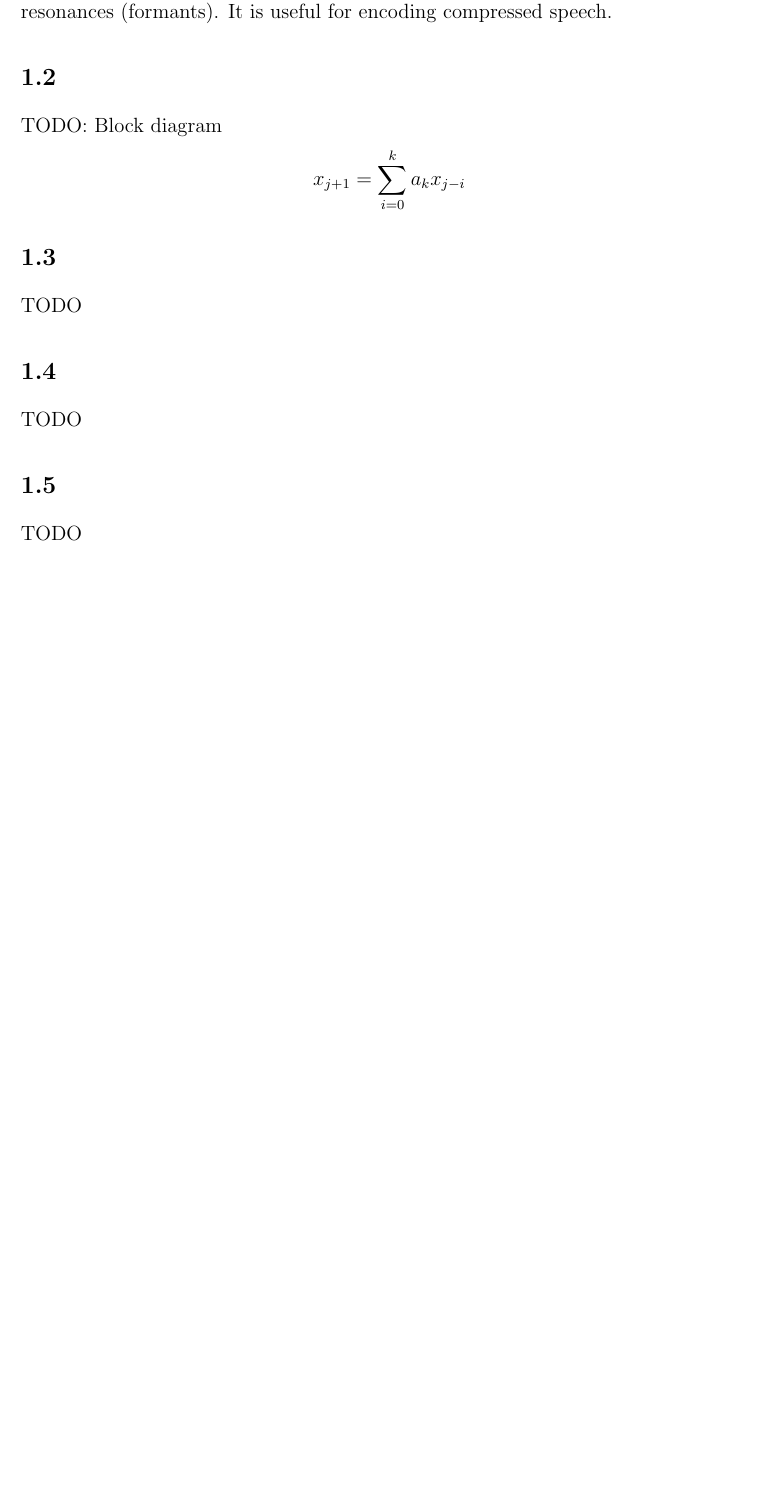
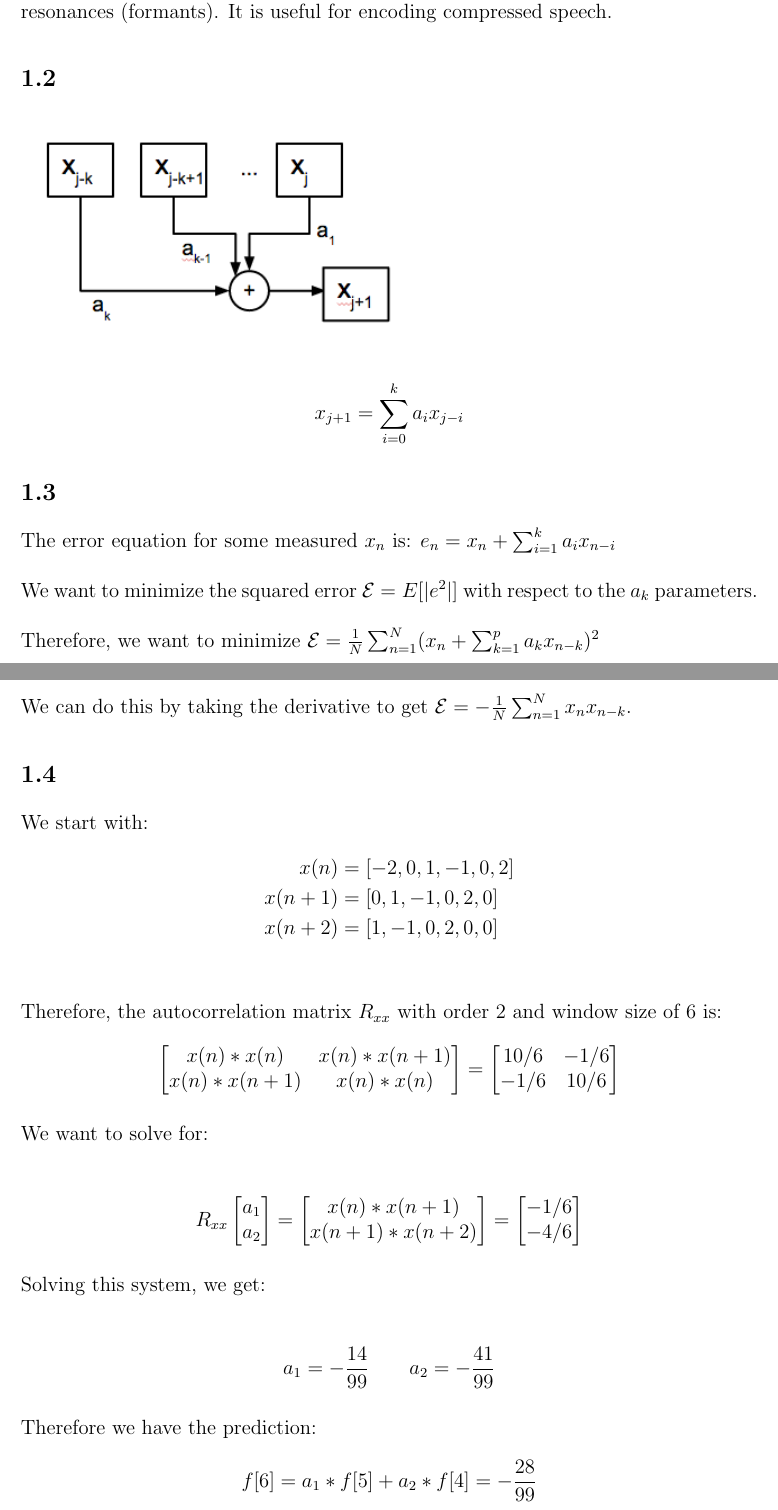
Before and after one commit to steffervescency/dsphw, a LaTeX problem sheet (4/hw4.tex): part of the page before the commit and two parts of pages 1 and 2 of 3 after it, the two joined at a grey line, cut so that both start at the same text, the shorter picture padded with empty space. Compiled offline with pdfLaTeX.

Commit message:
Tutorial 4, 1.2 - 1.5 completed

```diff
--- a/4/hw4.tex
+++ b/4/hw4.tex
@@ -22,16 +22,67 @@
 The LPC technique predicts the next values from a given signal. It is based on the source-filter model of speech production, which states that speech is created by a source (the vocal cords) and an independent filter (the vocal tract) which creates resonances (formants). It is useful for encoding compressed speech.
 
 \subsection*{1.2}
-TODO: Block diagram
+\includegraphics[scale=0.65]{hw4-2.png}
 \begin{align*}
-	x_{j+1} = \sum_{i=0}^{k} a_k x_{j-i}
+	x_{j+1} = \sum_{i=0}^{k} a_i x_{j-i}
 \end{align*}
 
 \subsection*{1.3}
-TODO
+The error equation for some measured $x_n$ is: $e_n = x_n + \sum_{i=1}^k a_i x_{n-i}$\\\\
+We want to minimize the squared error $\mathcal{E} = E[ |e^2| ]$ with respect to the $a_k$ parameters.\\\\
+Therefore, we want to minimize $\mathcal{E} = \frac{1}{N} \sum_{n=1}^N (x_n + \sum_{k=1}^p a_k x_{n-k})^2$\\\\
+We can do this by taking the derivative to get $\mathcal{E} = - \frac{1}{N} \sum_{n=1}^N x_n x_{n-k}$.
 
 \subsection*{1.4}
-TODO
+We start with:
+\begin{align*}
+x(n) &= [-2, 0, 1, -1, 0, 2]\\
+x(n+1) &= [0, 1, -1, 0, 2, 0]\\
+x(n+2) &= [1, -1, 0, 2, 0, 0]\\
+\end{align*}
+
+Therefore, the autocorrelation matrix $R_{xx}$ with order 2 and window size of 6 is:
+\begin{align*}
+\begin{bmatrix}
+x(n)*x(n) & x(n)*x(n+1) \\
+x(n)*x(n+1) & x(n)*x(n)
+\end{bmatrix}
+= \begin{bmatrix}
+10/6 & -1/6 \\
+-1/6 & 10/6
+\end{bmatrix}
+\end{align*}
+
+We want to solve for:
+
+\begin{align*}
+R_{xx}
+\begin{bmatrix}
+a_1 \\
+a_2
+\end{bmatrix}
+=
+\begin{bmatrix}
+x(n) * x(n+1) \\
+x(n+1) * x(n+2)
+\end{bmatrix}
+=
+\begin{bmatrix}
+-1/6 \\
+-4/6
+\end{bmatrix}
+\end{align*}
+
+Solving this system, we get:
+
+\begin{align*}
+a_1 = -\frac{14}{99} \qquad a_2 = -\frac{41}{99}
+\end{align*}
+
+Therefore we have the prediction:
+\begin{align*}
+f[6] = a_1 * f[5] + a_2 * f[4] = -\frac{28}{99}
+\end{align*}
+
 
 \subsection*{1.5}
-TODO
```
Also changed, not shown: 4/hw4-2.png (added), 4/hw4.pdf, 4/hw4.tex (14 more changed lines).
